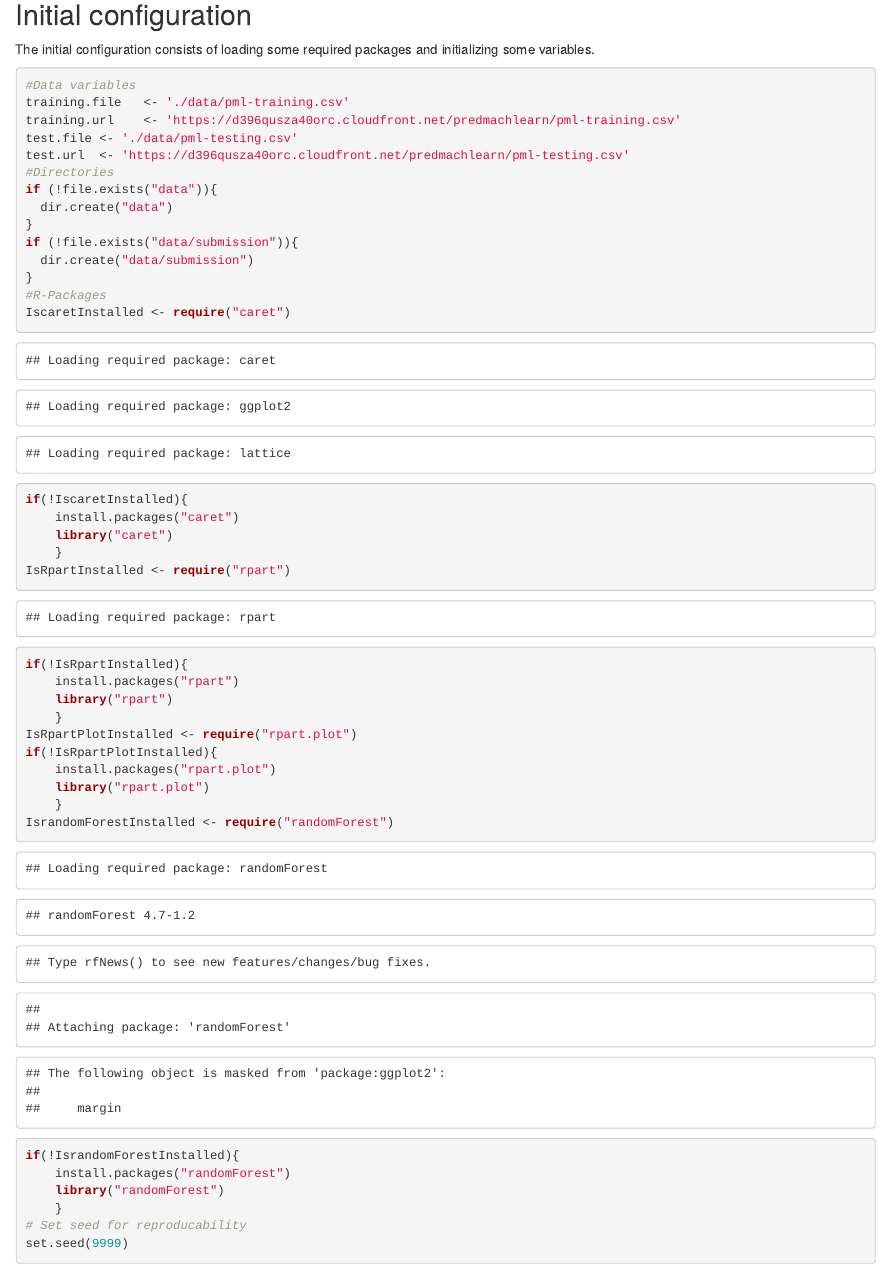
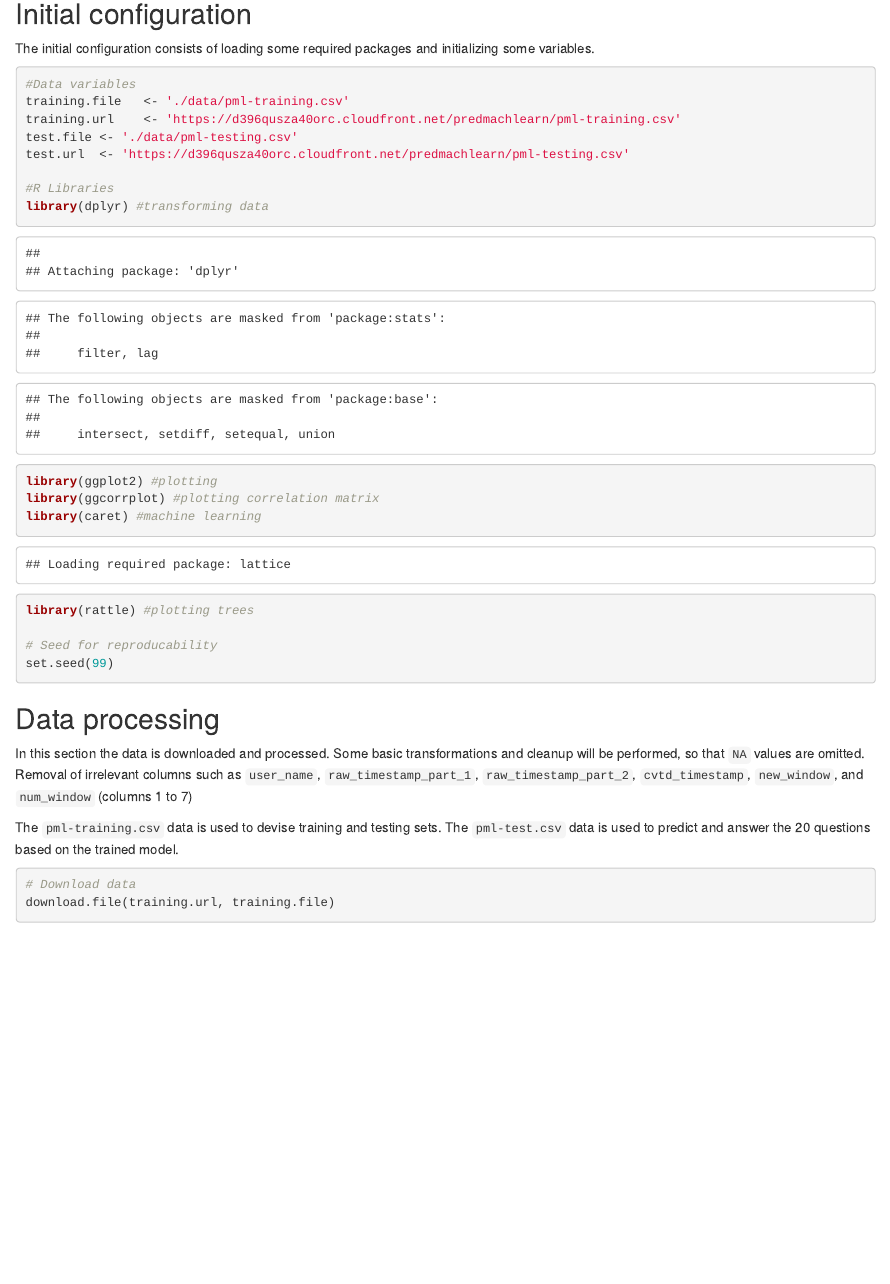
Before and after one commit to Goose20/Prediction-Assignment-Writeup--Practical-Machine-Learning, an R Markdown document (Prediction Assignment Writeup.Rmd): the page in a window 1100 px wide, from 360 px down. Rendered offline with R 4.5, knitr and Pandoc, with nearby package versions; some code elsewhere in the file could not run offline.

Commit message:
Update Prediction Assignment Writeup.Rmd

````diff
--- a/Prediction Assignment Writeup.Rmd
+++ b/Prediction Assignment Writeup.Rmd
@@ -28,36 +28,16 @@ training.file   <- './data/pml-training.csv'
 training.url    <- 'https://d396qusza40orc.cloudfront.net/predmachlearn/pml-training.csv'
 test.file <- './data/pml-testing.csv'
 test.url  <- 'https://d396qusza40orc.cloudfront.net/predmachlearn/pml-testing.csv'
-#Directories
-if (!file.exists("data")){
-  dir.create("data")
-}
-if (!file.exists("data/submission")){
-  dir.create("data/submission")
-}
-#R-Packages
-IscaretInstalled <- require("caret")
-if(!IscaretInstalled){
-    install.packages("caret")
-    library("caret")
-    }
-IsRpartInstalled <- require("rpart")
-if(!IsRpartInstalled){
-    install.packages("rpart")
-    library("rpart")
-    }
-IsRpartPlotInstalled <- require("rpart.plot")
-if(!IsRpartPlotInstalled){
-    install.packages("rpart.plot")
-    library("rpart.plot")
-    }
-IsrandomForestInstalled <- require("randomForest")
-if(!IsrandomForestInstalled){
-    install.packages("randomForest")
-    library("randomForest")
-    }
-# Set seed for reproducability
-set.seed(9999)
+
+#R Libraries
+library(dplyr) #transforming data
+library(ggplot2) #plotting
+library(ggcorrplot) #plotting correlation matrix
+library(caret) #machine learning
+library(rattle) #plotting trees
+
+# Seed for reproducability
+set.seed(99)
 ```
 ## Data processing
 In this section the data is downloaded and processed. Some basic transformations and cleanup will be performed, so that `NA` values are omitted. Removal of irrelevant columns such as `user_name`, `raw_timestamp_part_1`, `raw_timestamp_part_2`, `cvtd_timestamp`, `new_window`, and  `num_window` (columns 1 to 7)
@@ -67,5 +47,4 @@ The `pml-test.csv` data is used to predict and answer the 20 questions based on
 
 ```{r dataprocessing, echo=TRUE, results='hide'}
 # Download data
-#download.file(training.url, training.file)
-#download.file(test.url,test.file )
+download.file(training.url, training.file)
````
Also changed, not shown: Prediction Assignment Writeup.Rmd (1 more changed lines).
